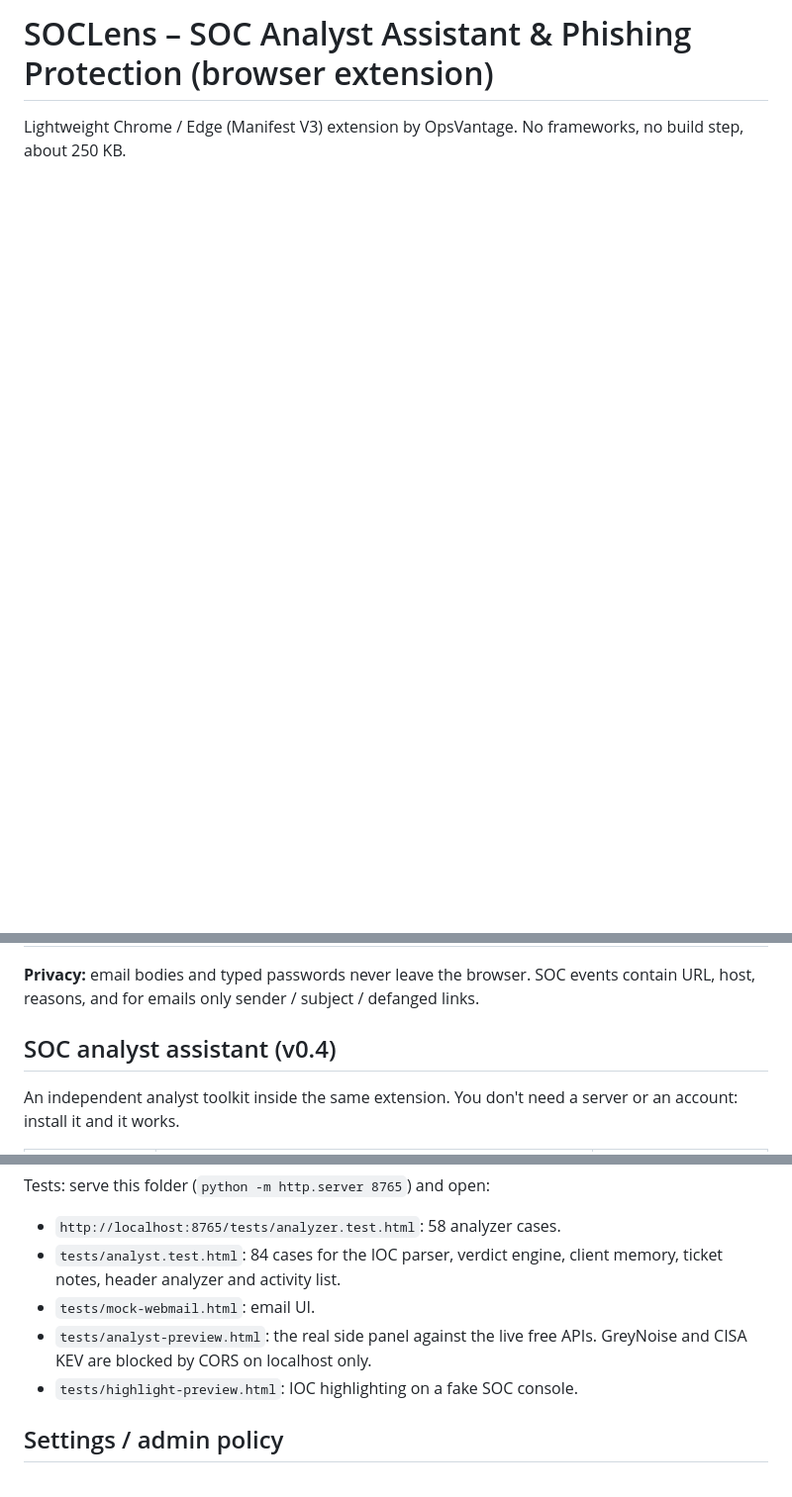
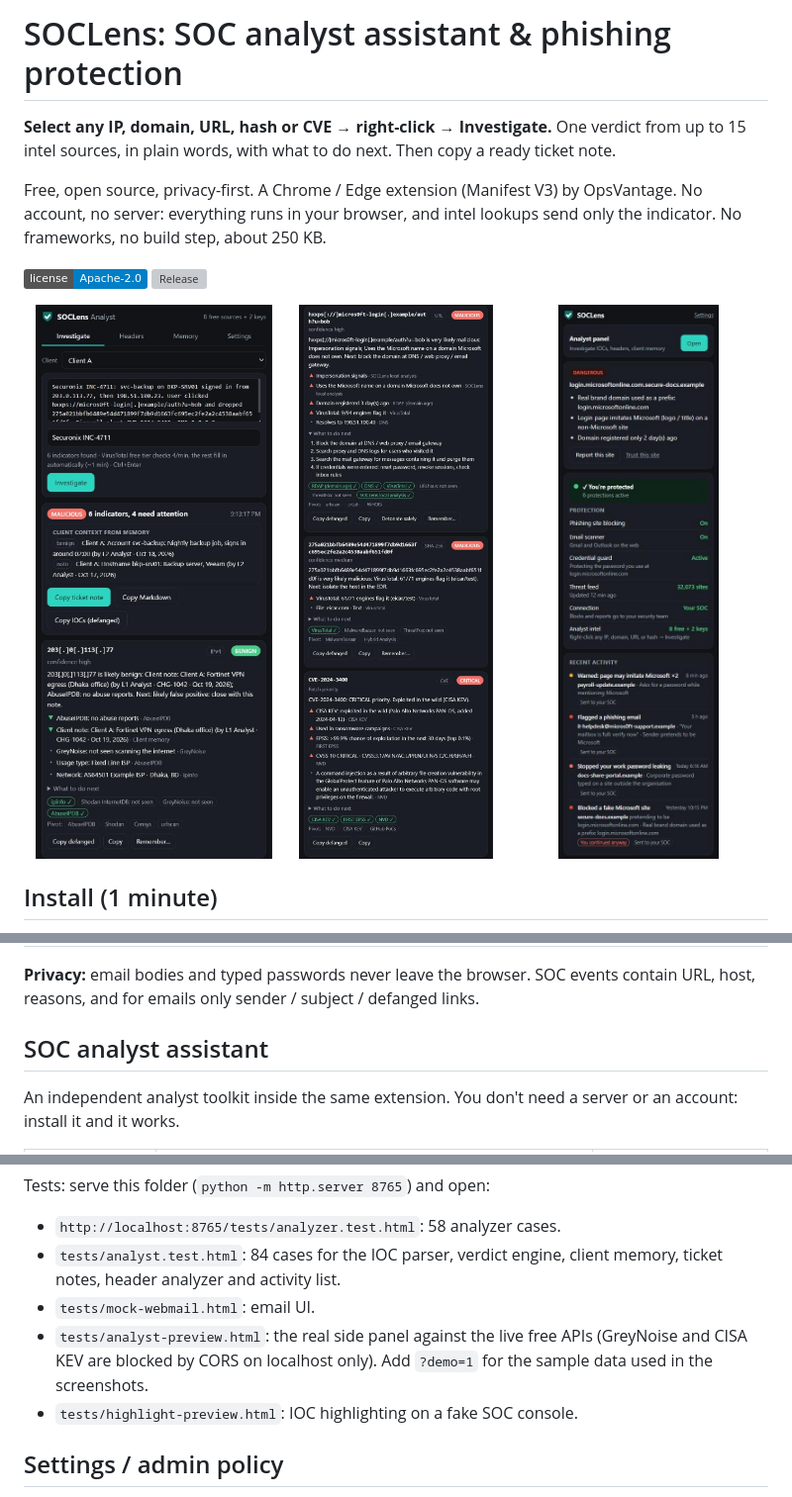
Before and after one commit to kazisohan-cyber/soclens, a Markdown page: README.md, 3 parts joined by grey strips. Shown at 99% size. Drawn GitHub-style; pictures changed too: docs/screenshots/01-investigate.jpg (added), docs/screenshots/02-verdicts.jpg (added), docs/screenshots/05-popup.jpg (added); badges without logos; blank space fills up the shorter version; grey boxes are pictures that could not be loaded.

```diff
--- a/README.md
+++ b/README.md
@@ -1,3 +1,16 @@
-# SOCLens – SOC Analyst Assistant & Phishing Protection (browser extension)
+# SOCLens: SOC analyst assistant & phishing protection
 
-Lightweight Chrome / Edge (Manifest V3) extension by OpsVantage. No frameworks, no build step, about 250 KB.
+**Select any IP, domain, URL, hash or CVE → right-click → Investigate.** One verdict from up to 15 intel sources, in plain words, with what to do next. Then copy a ready ticket note.
+
+Free, open source, privacy-first. A Chrome / Edge extension (Manifest V3) by OpsVantage. No account, no server: everything runs in your browser, and intel lookups send only the indicator. No frameworks, no build step, about 250 KB.
+
+[![License: Apache-2.0](https://img.shields.io/badge/license-Apache--2.0-blue)](LICENSE) [![Release](https://img.shields.io/github/v/release/kazisohan-cyber/soclens)](https://github.com/kazisohan-cyber/soclens/releases)
+
+<p align="center">
+  <img src="docs/screenshots/01-investigate.jpg" width="32%" alt="Investigate a whole alert: every indicator gets a verdict, with client context from memory">
+  <img src="docs/screenshots/02-verdicts.jpg" width="32%" alt="Verdicts with reasons, sources and next steps for a URL, a file hash and a CVE">
+  <img src="docs/screenshots/05-popup.jpg" width="32%" alt="Toolbar popup: phishing block, protection health and recent activity">
+</p>
+
+## Install (1 minute)
+
@@ -14,7 +40,7 @@ Lightweight Chrome / Edge (Manifest V3) extension by OpsVantage. No frameworks,
 
 **Privacy:** email bodies and typed passwords never leave the browser. SOC events contain URL, host, reasons, and for emails only sender / subject / defanged links.
 
-## SOC analyst assistant (v0.4)
+## SOC analyst assistant
 
 An independent analyst toolkit inside the same extension. You don't need a server or an account: install it and it works.
 
@@ -41,7 +67,7 @@ Tests: serve this folder (`python -m http.server 8765`) and open:
 - `http://localhost:8765/tests/analyzer.test.html`: 58 analyzer cases.
 - `tests/analyst.test.html`: 84 cases for the IOC parser, verdict engine, client memory, ticket notes, header analyzer and activity list.
 - `tests/mock-webmail.html`: email UI.
-- `tests/analyst-preview.html`: the real side panel against the live free APIs. GreyNoise and CISA KEV are blocked by CORS on localhost only.
+- `tests/analyst-preview.html`: the real side panel against the live free APIs (GreyNoise and CISA KEV are blocked by CORS on localhost only). Add `?demo=1` for the sample data used in the screenshots.
 - `tests/highlight-preview.html`: IOC highlighting on a fake SOC console.
 
 ## Settings / admin policy
```
Also changed, not shown: other parts of README.md (+13 -0 lines), docs/screenshots/03-email-headers.jpg (added), docs/screenshots/04-client-memory.jpg (added), docs/screenshots/06-highlighting.jpg (added), 6 other files.
